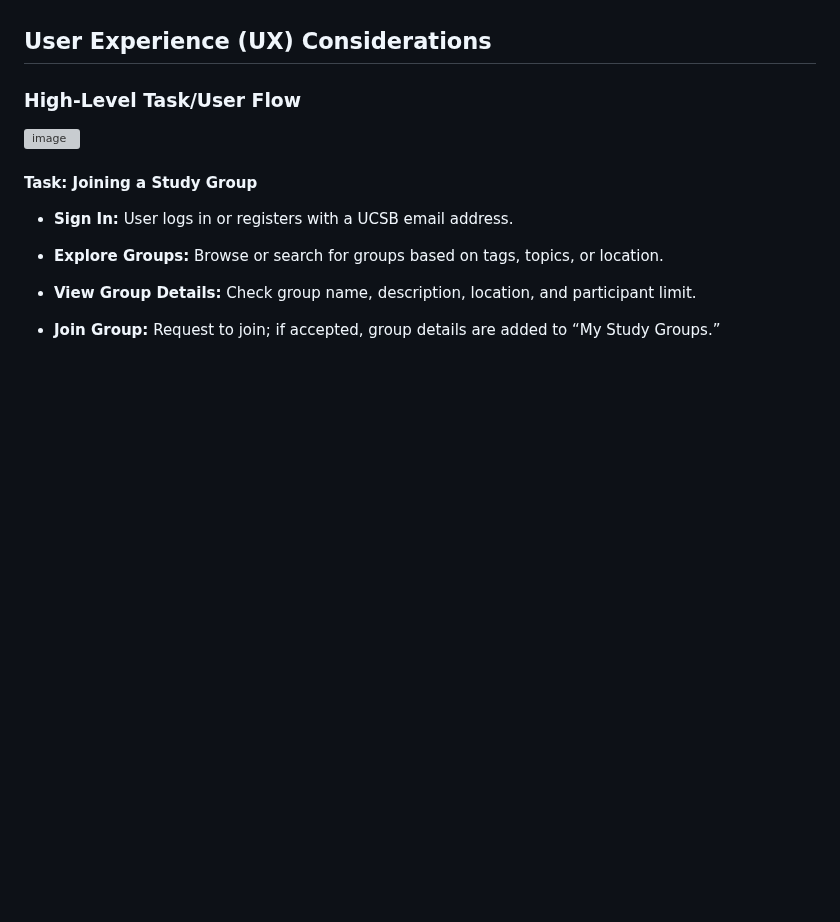
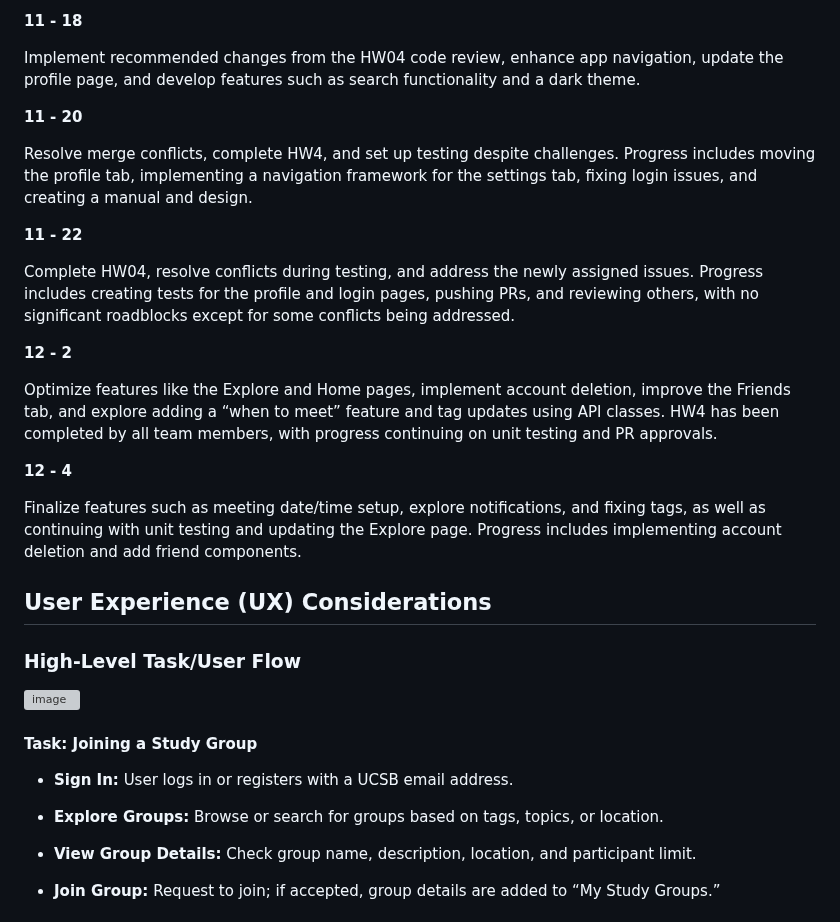
Before and after one commit to ucsb-cs184-f24/team08-StudyMeets, a Markdown page: docs/DESIGN.md, the part around one of its changes. GitHub-like rendering; blank space fills up the shorter version; grey boxes are pictures that could not be loaded.

```diff
--- a/docs/DESIGN.md
+++ b/docs/DESIGN.md
@@ -31,3 +72,22 @@
+**11 - 18**
+
+Implement recommended changes from the HW04 code review, enhance app navigation, update the profile page, and develop features such as search functionality and a dark theme.
+
+**11 - 20**
+
+Resolve merge conflicts, complete HW4, and set up testing despite challenges. Progress includes moving the profile tab, implementing a navigation framework for the settings tab, fixing login issues, and creating a manual and design.
+
+**11 - 22**
+
+Complete HW04, resolve conflicts during testing, and address the newly assigned issues. Progress includes creating tests for the profile and login pages, pushing PRs, and reviewing others, with no significant roadblocks except for some conflicts being addressed.
+
+**12 - 2**
+
+Optimize features like the Explore and Home pages, implement account deletion, improve the Friends tab, and explore adding a “when to meet” feature and tag updates using API classes. HW4 has been completed by all team members, with progress continuing on unit testing and PR approvals.
+
+**12 - 4**
+
+Finalize features such as meeting date/time setup, explore notifications, and fixing tags, as well as continuing with unit testing and updating the Explore page. Progress includes implementing account deletion and add friend components.
 
 ## User Experience (UX) Considerations ##
 ### High-Level Task/User Flow ###
```
Also changed, not shown: other parts of docs/DESIGN.md (+47 -6 lines).
